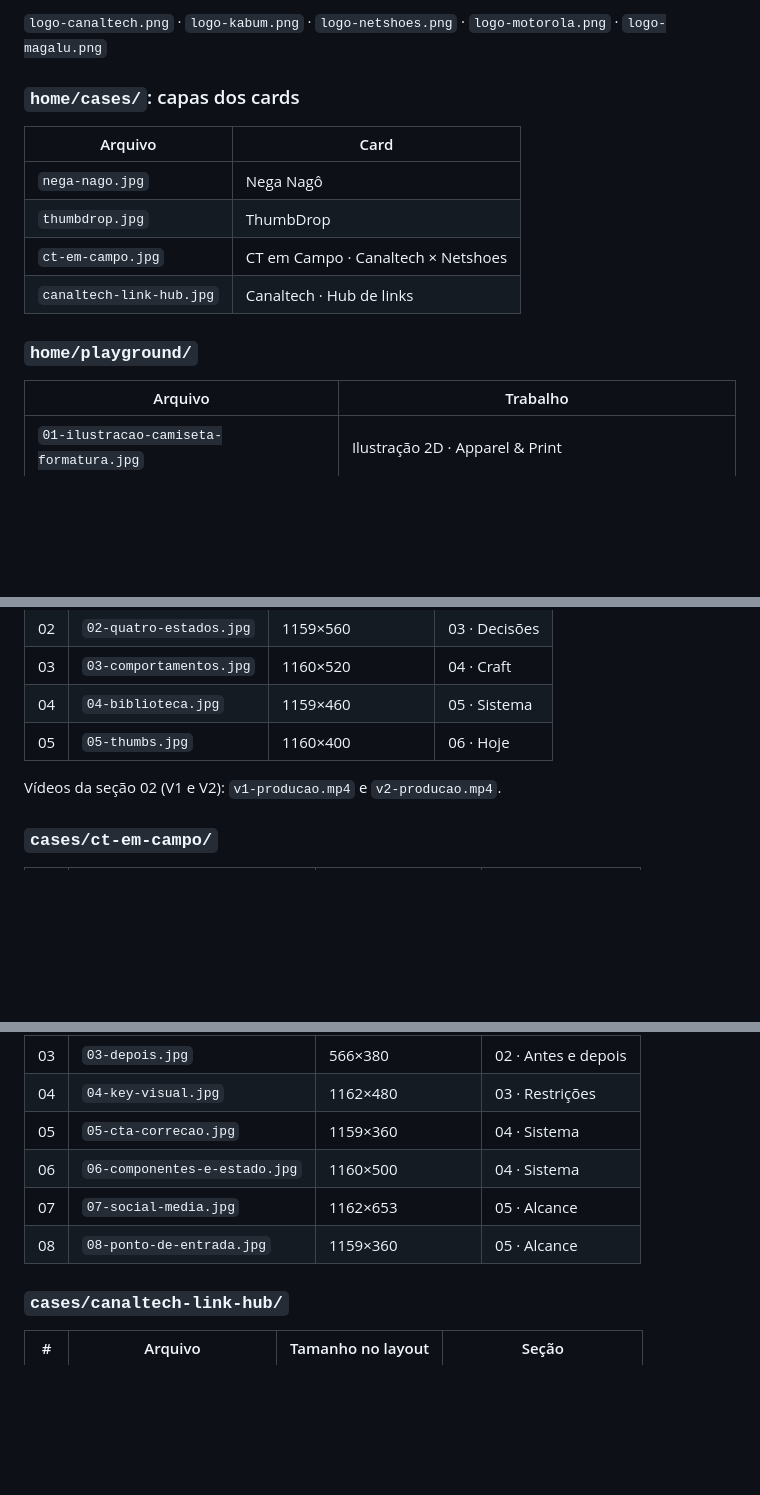
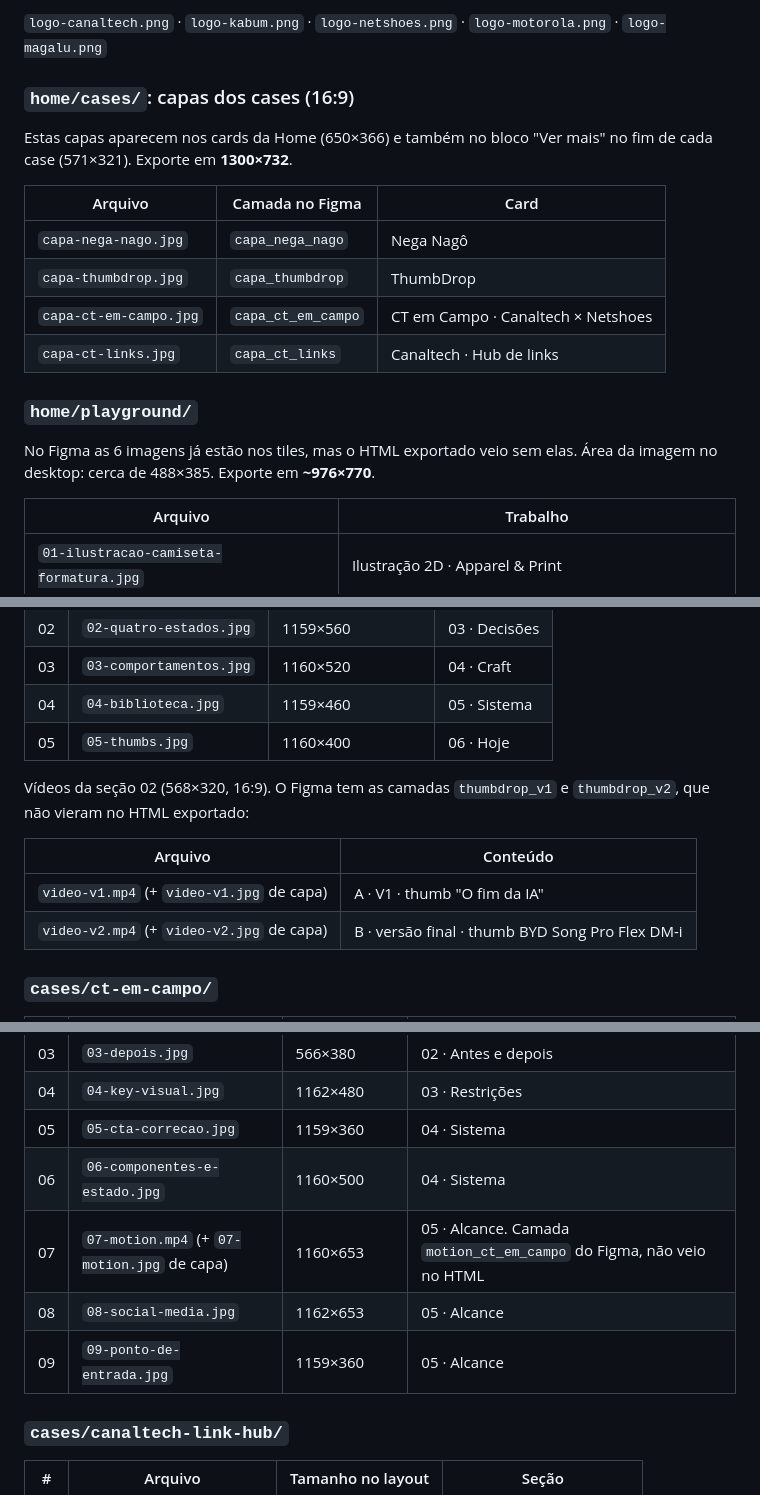
Before and after one commit to erickremember20-bot/Portfolio_Visual, a Markdown page: assets/README.md, 3 parts joined by grey strips. GitHub-like rendering; blank space fills up the shorter version.

Commit message:
Update assets README with Figma handoff findings
Adds the project covers shared by home and case pages, the ThumbDrop
and CT em Campo videos, and playground sizes found in the Figma file
but missing from the HTML export. Notes that mobile reuses desktop files.

Co-Authored-By: Claude Opus 5.5 <noreply@anthropic.com>
Claude-Session: https://claude.ai/code/session_01Cku8MSmc9SKP7T5qXaSHzC

```diff
--- a/assets/README.md
+++ b/assets/README.md
@@ -39,15 +42,19 @@ assets/
 ### `home/logos/` (já no repositório)
 `logo-canaltech.png` · `logo-kabum.png` · `logo-netshoes.png` · `logo-motorola.png` · `logo-magalu.png`
 
-### `home/cases/`: capas dos cards
-| Arquivo | Card |
-|---|---|
-| `nega-nago.jpg` | Nega Nagô |
-| `thumbdrop.jpg` | ThumbDrop |
-| `ct-em-campo.jpg` | CT em Campo · Canaltech × Netshoes |
-| `canaltech-link-hub.jpg` | Canaltech · Hub de links |
+### `home/cases/`: capas dos cases (16:9)
+Estas capas aparecem nos cards da Home (650×366) e também no bloco "Ver mais" no fim de cada case (571×321). Exporte em **1300×732**.
+
+| Arquivo | Camada no Figma | Card |
+|---|---|---|
+| `capa-nega-nago.jpg` | `capa_nega_nago` | Nega Nagô |
+| `capa-thumbdrop.jpg` | `capa_thumbdrop` | ThumbDrop |
+| `capa-ct-em-campo.jpg` | `capa_ct_em_campo` | CT em Campo · Canaltech × Netshoes |
+| `capa-ct-links.jpg` | `capa_ct_links` | Canaltech · Hub de links |
 
 ### `home/playground/`
+No Figma as 6 imagens já estão nos tiles, mas o HTML exportado veio sem elas. Área da imagem no desktop: cerca de 488×385. Exporte em **~976×770**.
+
 | Arquivo | Trabalho |
 |---|---|
 | `01-ilustracao-camiseta-formatura.jpg` | Ilustração 2D · Apparel & Print |
@@ -85,7 +92,12 @@ Para cada vídeo, suba também uma imagem de capa com o mesmo nome em `.jpg` (ex
 | 04 | `04-biblioteca.jpg` | 1159×460 | 05 · Sistema |
 | 05 | `05-thumbs.jpg` | 1160×400 | 06 · Hoje |
 
-Vídeos da seção 02 (V1 e V2): `v1-producao.mp4` e `v2-producao.mp4`.
+Vídeos da seção 02 (568×320, 16:9). O Figma tem as camadas `thumbdrop_v1` e `thumbdrop_v2`, que não vieram no HTML exportado:
+
+| Arquivo | Conteúdo |
+|---|---|
+| `video-v1.mp4` (+ `video-v1.jpg` de capa) | A · V1 · thumb "O fim da IA" |
+| `video-v2.mp4` (+ `video-v2.jpg` de capa) | B · versão final · thumb BYD Song Pro Flex DM-i |
 
 ### `cases/ct-em-campo/`
 | # | Arquivo | Tamanho no layout | Seção |
@@ -96,8 +108,9 @@ Vídeos da seção 02 (V1 e V2): `v1-producao.mp4` e `v2-producao.mp4`.
 | 04 | `04-key-visual.jpg` | 1162×480 | 03 · Restrições |
 | 05 | `05-cta-correcao.jpg` | 1159×360 | 04 · Sistema |
 | 06 | `06-componentes-e-estado.jpg` | 1160×500 | 04 · Sistema |
-| 07 | `07-social-media.jpg` | 1162×653 | 05 · Alcance |
-| 08 | `08-ponto-de-entrada.jpg` | 1159×360 | 05 · Alcance |
+| 07 | `07-motion.mp4` (+ `07-motion.jpg` de capa) | 1160×653 | 05 · Alcance. Camada `motion_ct_em_campo` do Figma, não veio no HTML |
+| 08 | `08-social-media.jpg` | 1162×653 | 05 · Alcance |
+| 09 | `09-ponto-de-entrada.jpg` | 1159×360 | 05 · Alcance |
 
 ### `cases/canaltech-link-hub/`
 | # | Arquivo | Tamanho no layout | Seção |
```
Also changed, not shown: other parts of assets/README.md (+4 -1 lines).
